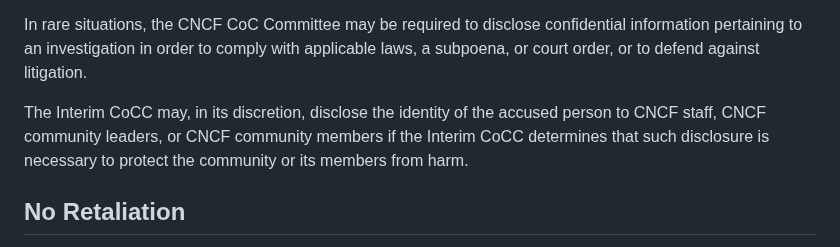
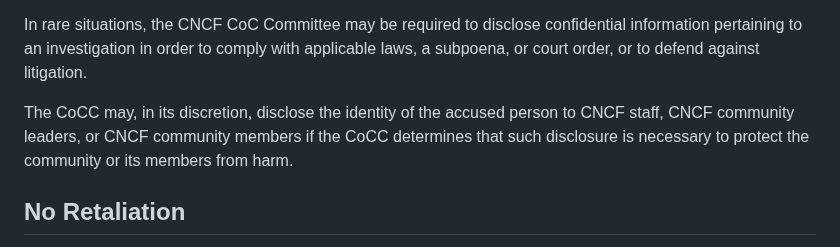
Before and after one commit to cncf/foundation, a Markdown page: code-of-conduct/coc-incident-resolution-procedures.md, the part around the change. Rendered like a GitHub page.

Commit message:
Update coc-incident-resolution-procedures.md
Fixed a couple of old references to "Interim CoCC" which should  now read "CoCC" given that the Interim Code of Conduct Committee has been replaced with the permanent Code of Conduct Committee

Signed-off-by: Joanna Lee <52938823+joannalee333@users.noreply.github.com>

```diff
--- a/code-of-conduct/coc-incident-resolution-procedures.md
+++ b/code-of-conduct/coc-incident-resolution-procedures.md
@@ -190,7 +190,7 @@ In some cases, in order to perform a fair and thorough investigation of a report
 
 In rare situations, the CNCF CoC Committee may be required to disclose confidential information pertaining to an investigation in order to comply with applicable laws, a subpoena, or court order, or to defend against litigation.
 
-The Interim CoCC may, in its discretion, disclose the identity of the accused person to CNCF staff, CNCF community leaders, or CNCF community members if the Interim CoCC determines that such disclosure is necessary to protect the community or its members from harm.
+The CoCC may, in its discretion, disclose the identity of the accused person to CNCF staff, CNCF community leaders, or CNCF community members if the CoCC determines that such disclosure is necessary to protect the community or its members from harm.
 
 ## No Retaliation
 
```
